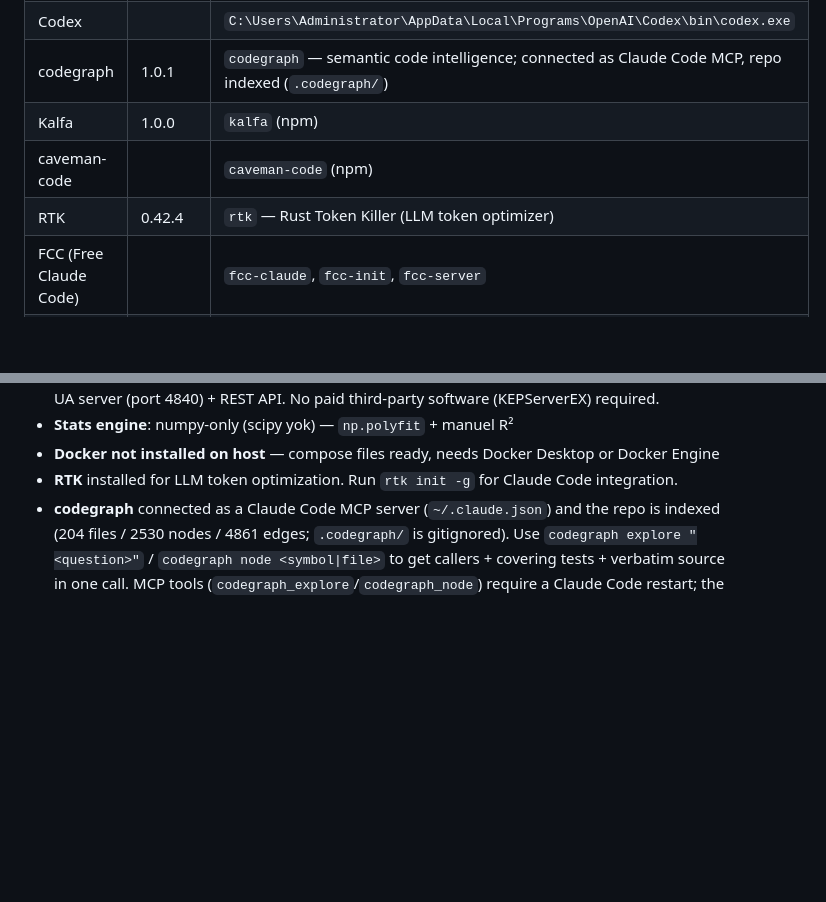
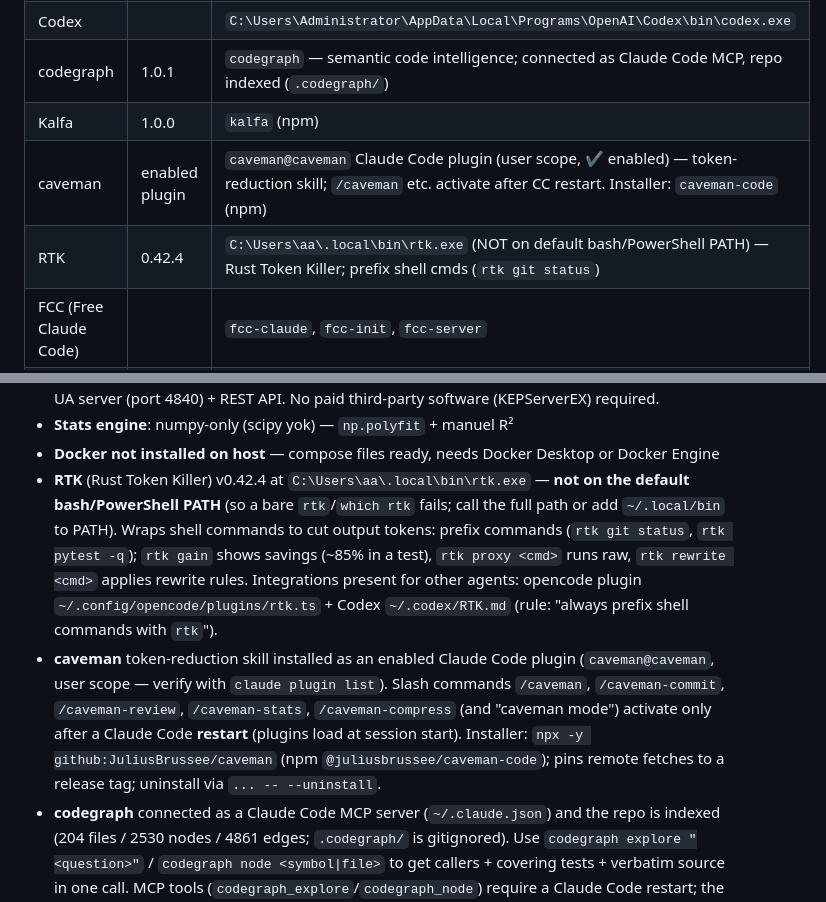
Before and after one commit to bmdersleri/smart, a Markdown page: TOOL.md, 2 parts joined by grey strips. Drawn GitHub-style; blank space fills up the shorter version.

Commit message:
docs(tools): correct caveman (CC plugin, enabled) + RTK (path, usage) entries
Co-Authored-By: Claude Opus 4.8 (1M context) <noreply@anthropic.com>

```diff
--- a/TOOL.md
+++ b/TOOL.md
@@ -61,8 +61,8 @@
 | Codex | | `C:\Users\Administrator\AppData\Local\Programs\OpenAI\Codex\bin\codex.exe` |
 | codegraph | 1.0.1 | `codegraph` — semantic code intelligence; connected as Claude Code MCP, repo indexed (`.codegraph/`) |
 | Kalfa | 1.0.0 | `kalfa` (npm) |
-| caveman-code | | `caveman-code` (npm) |
-| RTK | 0.42.4 | `rtk` — Rust Token Killer (LLM token optimizer) |
+| caveman | enabled plugin | `caveman@caveman` Claude Code plugin (user scope, ✔ enabled) — token-reduction skill; `/caveman` etc. activate after CC restart. Installer: `caveman-code` (npm) |
+| RTK | 0.42.4 | `C:\Users\aa\.local\bin\rtk.exe` (NOT on default bash/PowerShell PATH) — Rust Token Killer; prefix shell cmds (`rtk git status`) |
 | FCC (Free Claude Code) | | `fcc-claude`, `fcc-init`, `fcc-server` |
 | scada | | `scada` — EKONT SMART REPORT agent CLI (agent-harness) |
 
@@ -270,7 +270,8 @@
 - **Architecture**: S7 PLC → Snap7 (s7_collector) → SQLite (dev) / PostgreSQL (prod) → built-in OPC UA server (port 4840) + REST API. No paid third-party software (KEPServerEX) required.
 - **Stats engine**: numpy-only (scipy yok) — `np.polyfit` + manuel R²
 - **Docker not installed on host** — compose files ready, needs Docker Desktop or Docker Engine
-- **RTK** installed for LLM token optimization. Run `rtk init -g` for Claude Code integration.
+- **RTK** (Rust Token Killer) v0.42.4 at `C:\Users\aa\.local\bin\rtk.exe` — **not on the default bash/PowerShell PATH** (so a bare `rtk`/`which rtk` fails; call the full path or add `~/.local/bin` to PATH). Wraps shell commands to cut output tokens: prefix commands (`rtk git status`, `rtk pytest -q`); `rtk gain` shows savings (~85% in a test), `rtk proxy <cmd>` runs raw, `rtk rewrite <cmd>` applies rewrite rules. Integrations present for other agents: opencode plugin `~/.config/opencode/plugins/rtk.ts` + Codex `~/.codex/RTK.md` (rule: "always prefix shell commands with `rtk`").
+- **caveman** token-reduction skill installed as an enabled Claude Code plugin (`caveman@caveman`, user scope — verify with `claude plugin list`). Slash commands `/caveman`, `/caveman-commit`, `/caveman-review`, `/caveman-stats`, `/caveman-compress` (and "caveman mode") activate only after a Claude Code **restart** (plugins load at session start). Installer: `npx -y github:JuliusBrussee/caveman` (npm `@juliusbrussee/caveman-code`); pins remote fetches to a release tag; uninstall via `... -- --uninstall`.
 - **codegraph** connected as a Claude Code MCP server (`~/.claude.json`) and the repo is indexed (204 files / 2530 nodes / 4861 edges; `.codegraph/` is gitignored). Use `codegraph explore "<question>"` / `codegraph node <symbol|file>` to get callers + covering tests + verbatim source in one call. MCP tools (`codegraph_explore`/`codegraph_node`) require a Claude Code restart; the shell CLI always works. Keep the index fresh with `codegraph sync`.
 - **Test DB isolation**: backend tests share one in-memory SQLite engine (StaticPool); an autouse fixture in `tests/conftest.py` clears all tables before each test, so order is irrelevant (`pytest-randomly` shuffles every run). Savepoint-rollback isolation is unreliable on pysqlite (no real outer BEGIN). Default run is parallel (`pytest-xdist -n auto`); use `-n0` to debug serially.
 - **Windows**: no `python3` — use `python`; a `~/bin/python3.exe` shim covers tools/hooks that hard-code `python3`.
```
